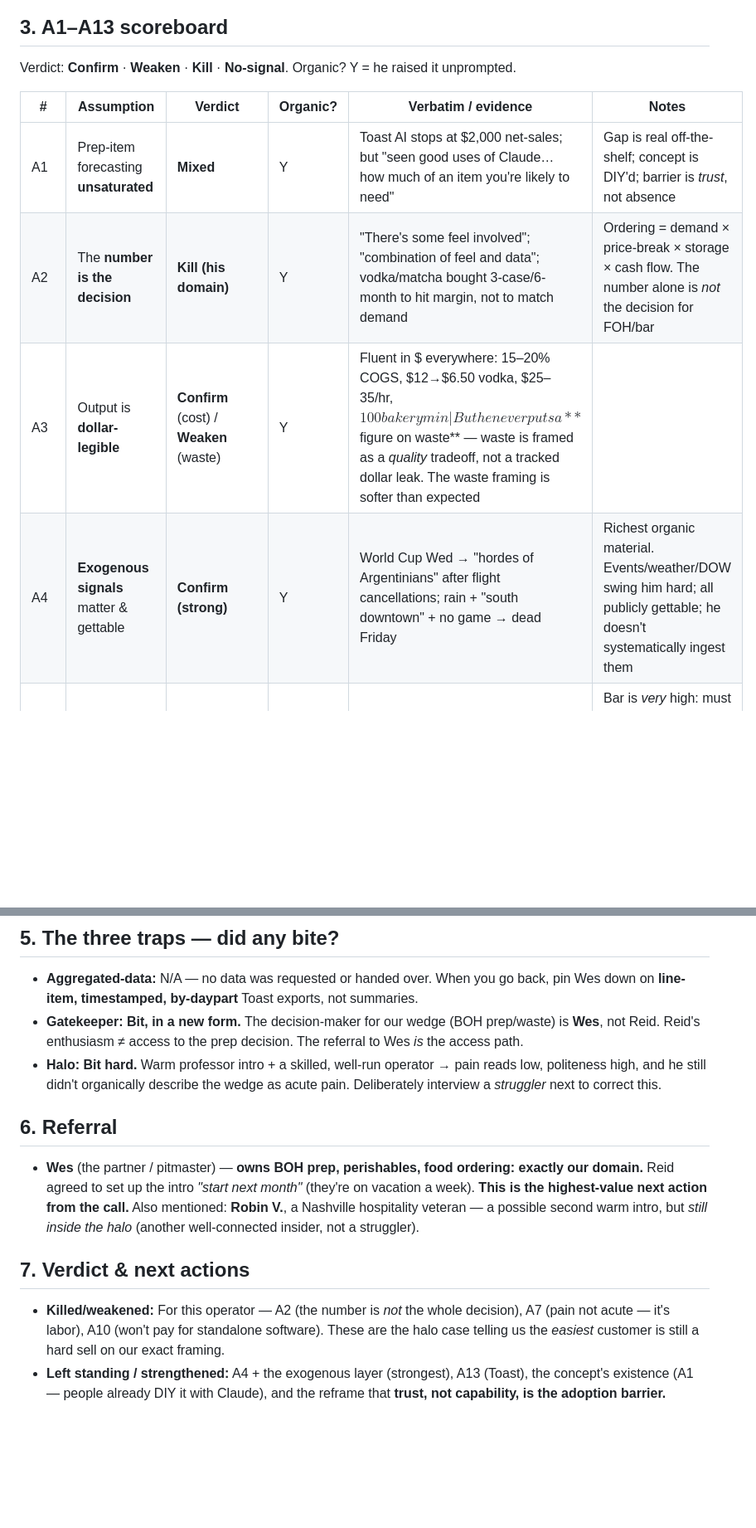
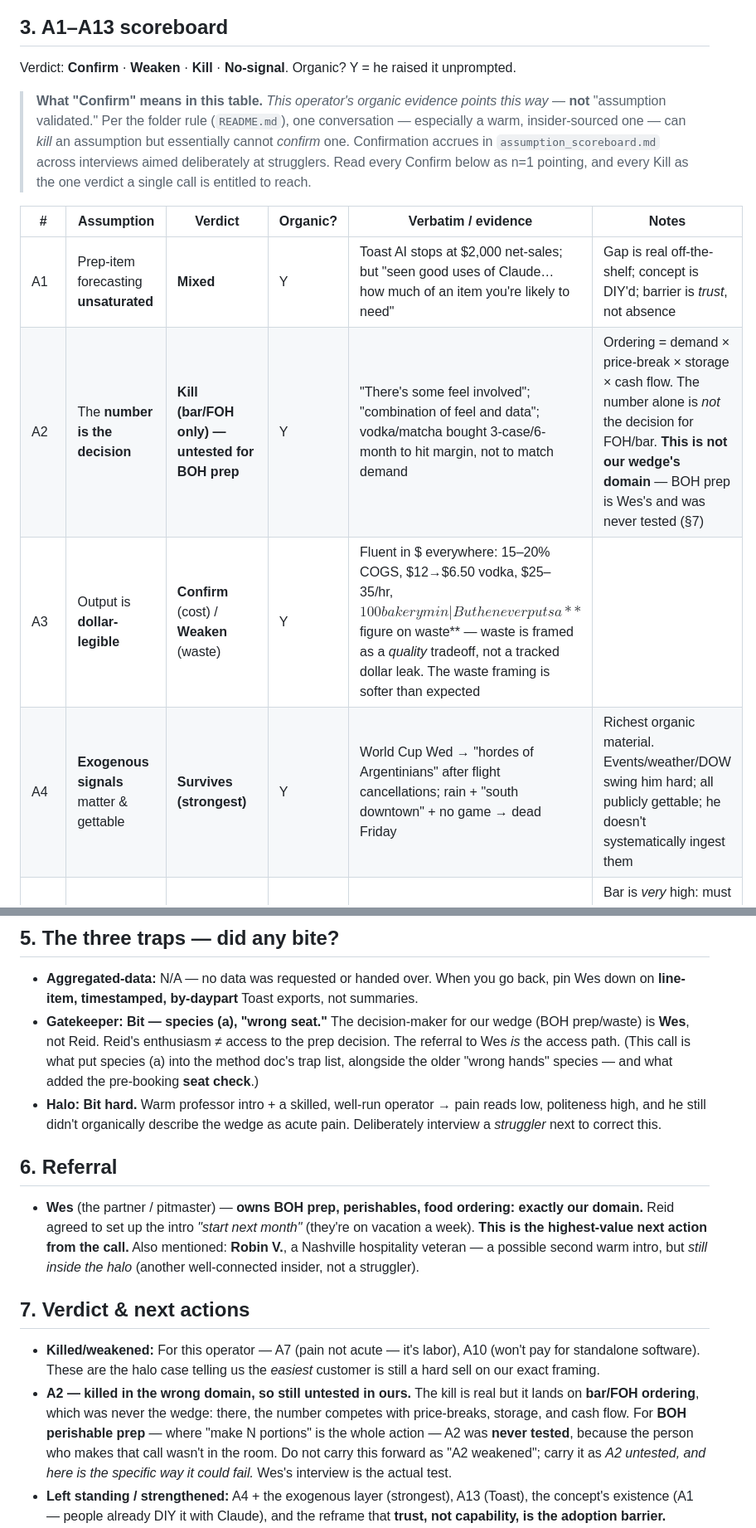
Before and after one commit to Jays-hub/oracle, a Markdown page: docs/discovery/2026-07-17_reid.md, 2 parts joined by grey strips. Shown at 83% size. Rendered like a GitHub page; blank space fills up the shorter version.

```diff
--- a/docs/discovery/2026-07-17_reid.md
+++ b/docs/discovery/2026-07-17_reid.md
@@ -62,12 +62,18 @@ secured, and the model-relevant BOH data lives with Wes, not Reid.** Access is *
 
 Verdict: **Confirm** · **Weaken** · **Kill** · **No-signal**. Organic? Y = he raised it unprompted.
 
+> **What "Confirm" means in this table.** *This operator's organic evidence points this way* — **not**
+> "assumption validated." Per the folder rule (`README.md`), one conversation — especially a warm,
+> insider-sourced one — can *kill* an assumption but essentially cannot *confirm* one. Confirmation
+> accrues in `assumption_scoreboard.md` across interviews aimed deliberately at strugglers. Read every
+> Confirm below as n=1 pointing, and every Kill as the one verdict a single call is entitled to reach.
+
 | # | Assumption | Verdict | Organic? | Verbatim / evidence | Notes |
 |---|---|---|---|---|---|
 | A1 | Prep-item forecasting **unsaturated** | **Mixed** | Y | Toast AI stops at $2,000 net-sales; but "seen good uses of Claude… how much of an item you're likely to need" | Gap is real off-the-shelf; concept is DIY'd; barrier is *trust*, not absence |
-| A2 | The **number is the decision** | **Kill (his domain)** | Y | "There's some feel involved"; "combination of feel and data"; vodka/matcha bought 3-case/6-month to hit margin, not to match demand | Ordering = demand × price-break × storage × cash flow. The number alone is *not* the decision for FOH/bar |
+| A2 | The **number is the decision** | **Kill (bar/FOH only) — untested for BOH prep** | Y | "There's some feel involved"; "combination of feel and data"; vodka/matcha bought 3-case/6-month to hit margin, not to match demand | Ordering = demand × price-break × storage × cash flow. The number alone is *not* the decision for FOH/bar. **This is not our wedge's domain** — BOH prep is Wes's and was never tested (§7) |
 | A3 | Output is **dollar-legible** | **Confirm** (cost) / **Weaken** (waste) | Y | Fluent in $ everywhere: 15–20% COGS, $12→$6.50 vodka, $25–35/hr, $100 bakery min | But he never puts a **$ figure on waste** — waste is framed as a *quality* tradeoff, not a tracked dollar leak. The waste framing is softer than expected |
-| A4 | **Exogenous signals** matter & gettable | **Confirm (strong)** | Y | World Cup Wed → "hordes of Argentinians" after flight cancellations; rain + "south downtown" + no game → dead Friday | Richest organic material. Events/weather/DOW swing him hard; all publicly gettable; he doesn't systematically ingest them |
+| A4 | **Exogenous signals** matter & gettable | **Survives (strongest)** | Y | World Cup Wed → "hordes of Argentinians" after flight cancellations; rain + "south downtown" + no game → dead Friday | Richest organic material. Events/weather/DOW swing him hard; all publicly gettable; he doesn't systematically ingest them |
 | A5 | **No added work** satisfiable | **Confirm (tight constraint)** | Y | "I don't have enough time to figure it all out anymore… the real answer"; abandoned Excel std-dev analysis as too much work | Bar is *very* high: must ride on existing Toast data, zero maintenance. Anything he has to feed = dead |
 | A6 | One-time **recipe mapping** tolerable | **Weak-confirm (bar)** | Partial | Already maintains per-ingredient drink costs ("this is how much every ingredient in this drink costs") | He's done ingredient-level costing for cocktails himself → BOM mapping within tolerance. Untested for food |
 | A7 | **Core pain** real & acute | **Weaken** | Y | Asked what frustrates him → **people / expectations**, not waste/stockouts. Run-outs become a project only after "four days in a row… three times in five weeks is too much" | Halo case: calm, "we've got it handled." Acute pain is *labor*, not prep. Waste is solved-enough |
@@ -93,8 +99,10 @@ Verdict: **Confirm** · **Weaken** · **Kill** · **No-signal**. Organic? Y = he
 
 - **Aggregated-data:** N/A — no data was requested or handed over. When you go back, pin Wes down on
   **line-item, timestamped, by-daypart** Toast exports, not summaries.
-- **Gatekeeper:** **Bit, in a new form.** The decision-maker for our wedge (BOH prep/waste) is **Wes**,
-  not Reid. Reid's enthusiasm ≠ access to the prep decision. The referral to Wes *is* the access path.
+- **Gatekeeper:** **Bit — species (a), "wrong seat."** The decision-maker for our wedge (BOH prep/waste)
+  is **Wes**, not Reid. Reid's enthusiasm ≠ access to the prep decision. The referral to Wes *is* the
+  access path. (This call is what put species (a) into the method doc's trap list, alongside the older
+  "wrong hands" species — and what added the pre-booking **seat check**.)
 - **Halo:** **Bit hard.** Warm professor intro + a skilled, well-run operator → pain reads low,
   politeness high, and he still didn't organically describe the wedge as acute pain. Deliberately
   interview a *struggler* next to correct this.
@@ -109,9 +117,15 @@ Verdict: **Confirm** · **Weaken** · **Kill** · **No-signal**. Organic? Y = he
 
 ## 7. Verdict & next actions
 
-- **Killed/weakened:** For this operator — A2 (the number is *not* the whole decision), A7 (pain not
-  acute — it's labor), A10 (won't pay for standalone software). These are the halo case telling us the
-  *easiest* customer is still a hard sell on our exact framing.
+- **Killed/weakened:** For this operator — A7 (pain not acute — it's labor), A10 (won't pay for
+  standalone software). These are the halo case telling us the *easiest* customer is still a hard sell
+  on our exact framing.
+- **A2 — killed in the wrong domain, so still untested in ours.** The kill is real but it lands on
+  **bar/FOH ordering**, which was never the wedge: there, the number competes with price-breaks,
+  storage, and cash flow. For **BOH perishable prep** — where "make N portions" is the whole action —
+  A2 was **never tested**, because the person who makes that call wasn't in the room. Do not carry this
+  forward as "A2 weakened"; carry it as *A2 untested, and here is the specific way it could fail.*
+  Wes's interview is the actual test.
 - **Left standing / strengthened:** A4 + the exogenous layer (strongest), A13 (Toast), the concept's
   existence (A1 — people already DIY it with Claude), and the reframe that **trust, not capability, is
   the adoption barrier.**
```
Also changed, not shown: docs/discovery/discovery_and_validation.md (+31 -6 lines).
